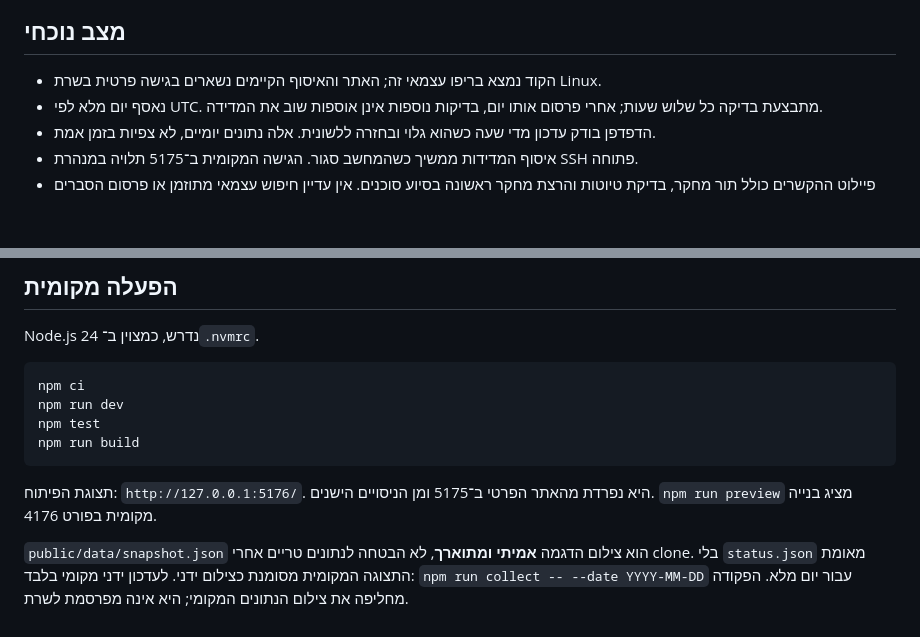
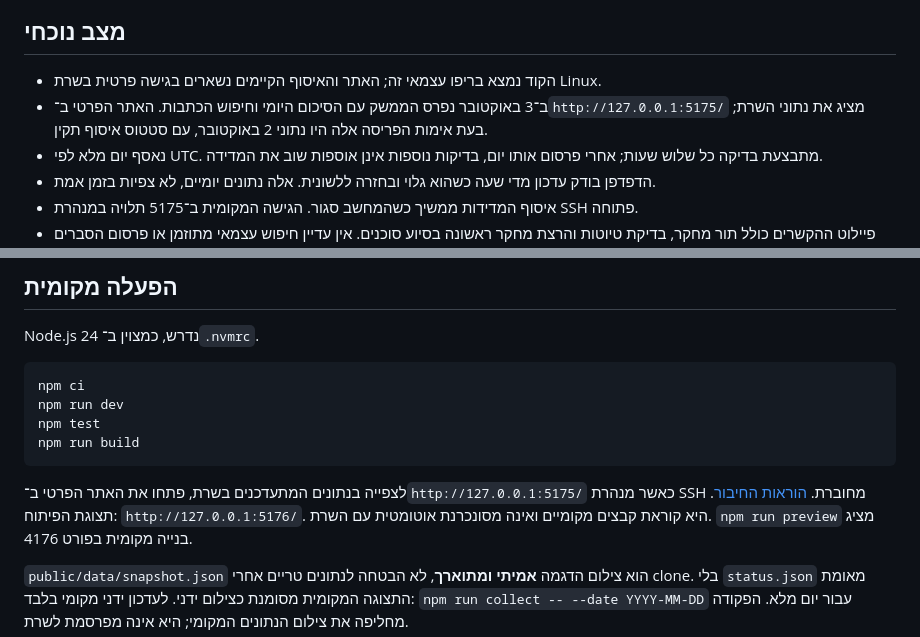
Before and after one commit to HiliMor/sakranut, a Markdown page: README.md, 2 parts joined by grey strips. Drawn GitHub-style; blank space fills up the shorter version.

````diff
--- a/README.md
+++ b/README.md
@@ -17,6 +17,7 @@
 ## מצב נוכחי
 
 - הקוד נמצא בריפו עצמאי זה; האתר והאיסוף הקיימים נשארים בגישה פרטית בשרת Linux.
+- ב־3 באוקטובר נפרס הממשק עם הסיכום היומי וחיפוש הכתבות. האתר הפרטי ב־`http://127.0.0.1:5175/` מציג את נתוני השרת; בעת אימות הפריסה אלה היו נתוני 2 באוקטובר, עם סטטוס איסוף תקין.
 - נאסף יום מלא לפי UTC. מתבצעת בדיקה כל שלוש שעות; אחרי פרסום אותו יום, בדיקות נוספות אינן אוספות שוב את המדידה.
 - הדפדפן בודק עדכון מדי שעה כשהוא גלוי ובחזרה ללשונית. אלה נתונים יומיים, לא צפיות בזמן אמת.
 - איסוף המדידות ממשיך כשהמחשב סגור. הגישה המקומית ב־5175 תלויה במנהרת SSH פתוחה.
@@ -34,7 +35,8 @@ npm test
 npm run build
 ```
 
-תצוגת הפיתוח: `http://127.0.0.1:5176/`. היא נפרדת מהאתר הפרטי ב־5175 ומן הניסויים הישנים.
+לצפייה בנתונים המתעדכנים בשרת, פתחו את האתר הפרטי ב־`http://127.0.0.1:5175/` כאשר מנהרת SSH מחוברת. [הוראות החיבור](ops/wiki-interest/README.md#private-access).
+תצוגת הפיתוח: `http://127.0.0.1:5176/`. היא קוראת קבצים מקומיים ואינה מסונכרנת אוטומטית עם השרת.
 `npm run preview` מציג בנייה מקומית בפורט 4176.
 
 `public/data/snapshot.json` הוא צילום הדגמה **אמיתי ומתוארך**, לא הבטחה לנתונים טריים אחרי clone.
````
Also changed, not shown: docs/ROADMAP.md (+1 -1 lines), ops/wiki-interest/README.md (+10 -0 lines).
